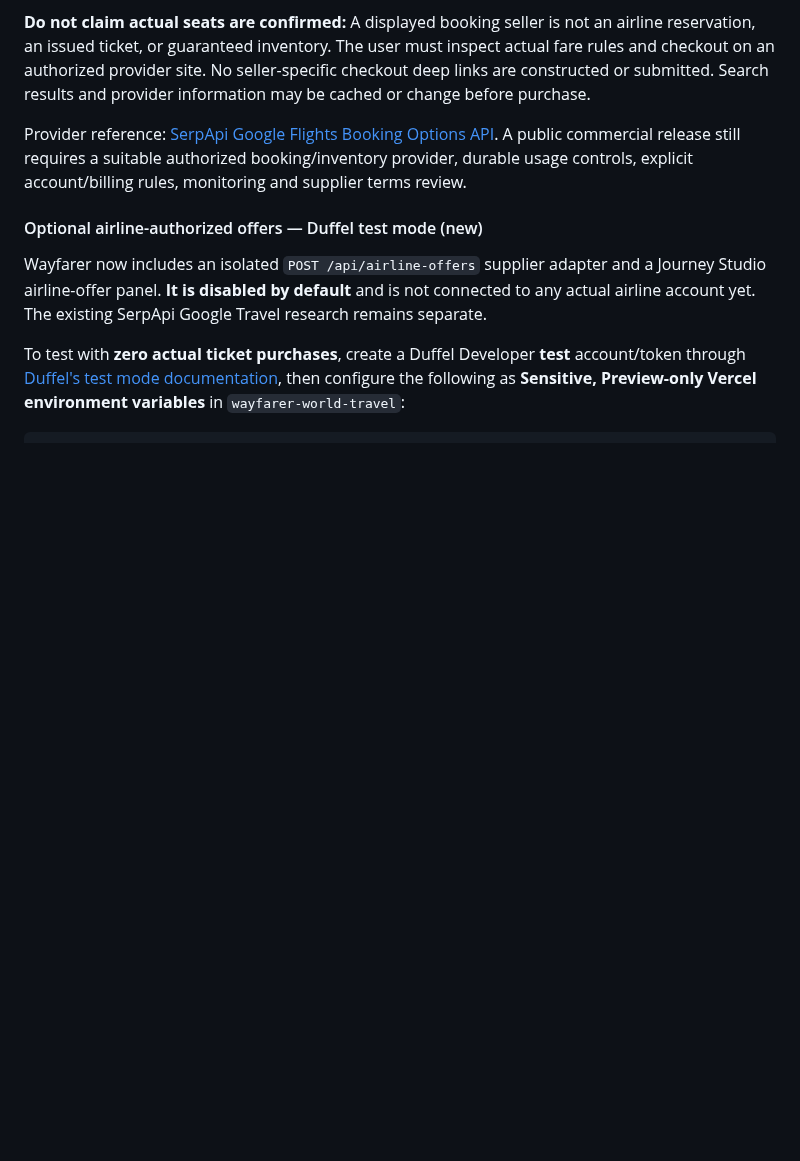
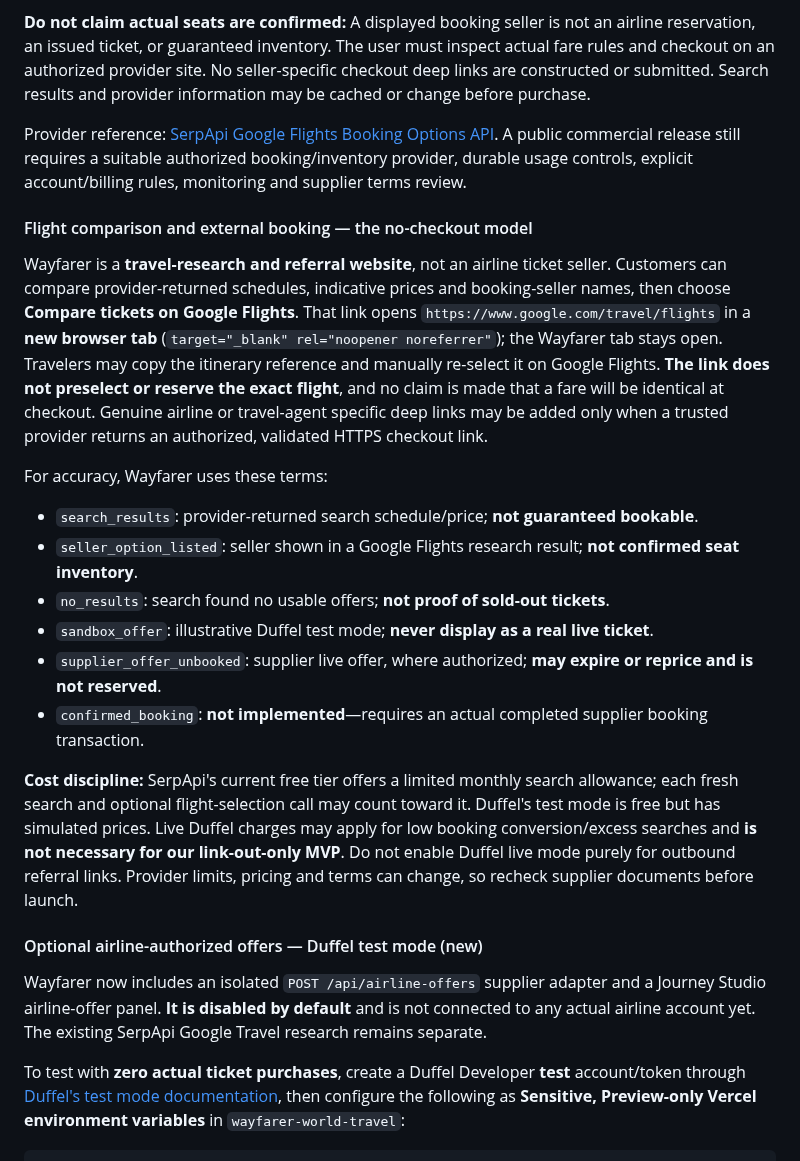
Before and after one commit to teldigi5-wq/wayfarer-world-travel, a Markdown page: README.md, the part around the change. Drawn GitHub-style; blank space fills up the shorter version.

Commit message:
docs(referral): describe free-tier limits, new-tab external booking handoff and honest inventory statuses

```diff
--- a/README.md
+++ b/README.md
@@ -30,6 +30,20 @@ Each lookup may consume an additional search credit. The signed selection expire
 **Do not claim actual seats are confirmed:** A displayed booking seller is not an airline reservation, an issued ticket, or guaranteed inventory. The user must inspect actual fare rules and checkout on an authorized provider site. No seller-specific checkout deep links are constructed or submitted. Search results and provider information may be cached or change before purchase.
 
 Provider reference: [SerpApi Google Flights Booking Options API](https://serpapi.com/google-flights-booking-options). A public commercial release still requires a suitable authorized booking/inventory provider, durable usage controls, explicit account/billing rules, monitoring and supplier terms review.
+
+#### Flight comparison and external booking — the no-checkout model
+
+Wayfarer is a **travel-research and referral website**, not an airline ticket seller. Customers can compare provider-returned schedules, indicative prices and booking-seller names, then choose **Compare tickets on Google Flights**. That link opens `https://www.google.com/travel/flights` in a **new browser tab** (`target="_blank" rel="noopener noreferrer"`); the Wayfarer tab stays open. Travelers may copy the itinerary reference and manually re-select it on Google Flights. **The link does not preselect or reserve the exact flight**, and no claim is made that a fare will be identical at checkout. Genuine airline or travel-agent specific deep links may be added only when a trusted provider returns an authorized, validated HTTPS checkout link.
+
+For accuracy, Wayfarer uses these terms:
+- `search_results`: provider-returned search schedule/price; **not guaranteed bookable**.
+- `seller_option_listed`: seller shown in a Google Flights research result; **not confirmed seat inventory**.
+- `no_results`: search found no usable offers; **not proof of sold-out tickets**.
+- `sandbox_offer`: illustrative Duffel test mode; **never display as a real live ticket**.
+- `supplier_offer_unbooked`: supplier live offer, where authorized; **may expire or reprice and is not reserved**.
+- `confirmed_booking`: **not implemented**—requires an actual completed supplier booking transaction.
+
+**Cost discipline:** SerpApi's current free tier offers a limited monthly search allowance; each fresh search and optional flight-selection call may count toward it. Duffel's test mode is free but has simulated prices. Live Duffel charges may apply for low booking conversion/excess searches and **is not necessary for our link-out-only MVP**. Do not enable Duffel live mode purely for outbound referral links. Provider limits, pricing and terms can change, so recheck supplier documents before launch.
 
 #### Optional airline-authorized offers — Duffel test mode (new)
 
```
